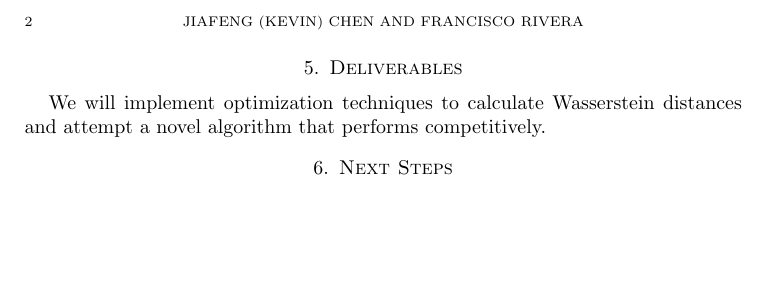
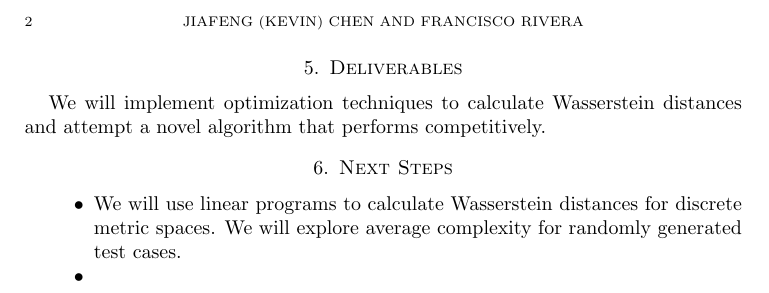
Before and after one commit to frtennis1/am221-project, a LaTeX paper (reports/initial-proposal/initial-proposal.tex): part of page 2 of 2, cut so that both start at the same text, the shorter picture padded with empty space. Compiled offline with pdfLaTeX.

Commit message:
Start working on future work

```diff
--- a/reports/initial-proposal/initial-proposal.tex
+++ b/reports/initial-proposal/initial-proposal.tex
@@ -64,6 +64,16 @@ attempt a novel algorithm that performs competitively.
 
 \section{Next Steps}
 
+\begin{itemize}
+
+\item We will use linear programs to calculate Wasserstein distances for
+discrete metric spaces. We will explore average complexity for randomly
+generated test cases.
+
+\item
+
+\end{itemize}
+
 % TODO: what are we doing next?
 
 \end{document}
```
Also changed, not shown: reports/initial-proposal/initial-proposal.pdf.
